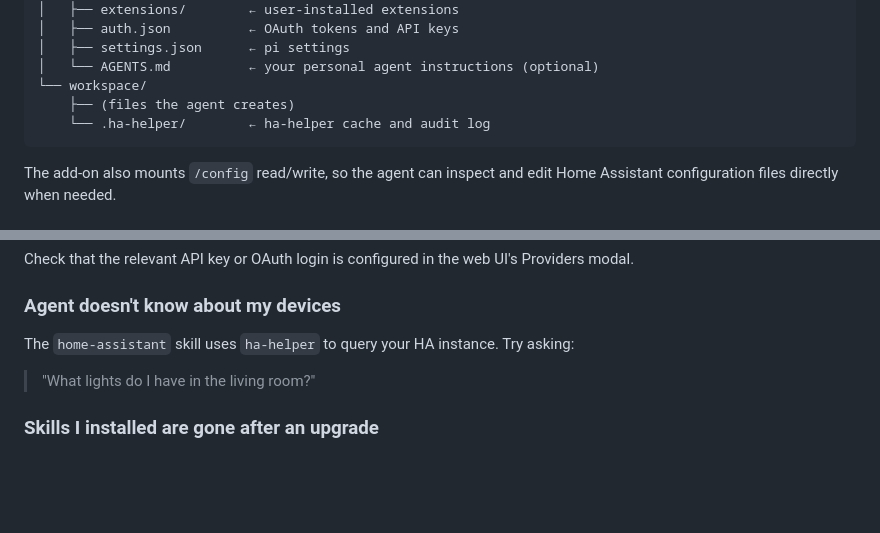
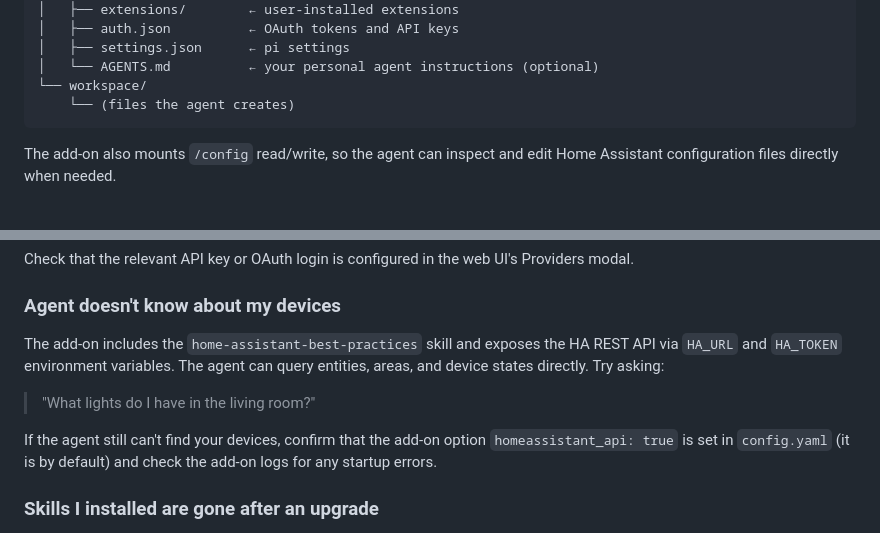
Before and after one commit to elboletaire/ha-pi, a Markdown page: DOCS.md, 2 parts joined by grey strips. Drawn GitHub-style; blank space fills up the shorter version.

Commit message:
docs: replace stale ha-helper reference with accurate description of current HA skill setup

````diff
--- a/DOCS.md
+++ b/DOCS.md
@@ -46,8 +46,7 @@ All files under `/data` are included in Home Assistant backups.
 │   ├── settings.json      ← pi settings
 │   └── AGENTS.md          ← your personal agent instructions (optional)
 └── workspace/
-    ├── (files the agent creates)
-    └── .ha-helper/        ← ha-helper cache and audit log
+    └── (files the agent creates)
 ```
 
 The add-on also mounts `/config` read/write, so the agent can inspect and edit Home Assistant configuration files directly when needed.
@@ -113,9 +112,15 @@ Check that the relevant API key or OAuth login is configured in the web UI's Pro
 
 ### Agent doesn't know about my devices
 
-The `home-assistant` skill uses `ha-helper` to query your HA instance. Try asking:
+The add-on includes the `home-assistant-best-practices` skill and exposes the HA REST API
+via `HA_URL` and `HA_TOKEN` environment variables. The agent can query entities, areas, and
+device states directly. Try asking:
 
 > "What lights do I have in the living room?"
+
+If the agent still can't find your devices, confirm that the add-on option
+`homeassistant_api: true` is set in `config.yaml` (it is by default) and check the add-on
+logs for any startup errors.
 
 ### Skills I installed are gone after an upgrade
 
````
